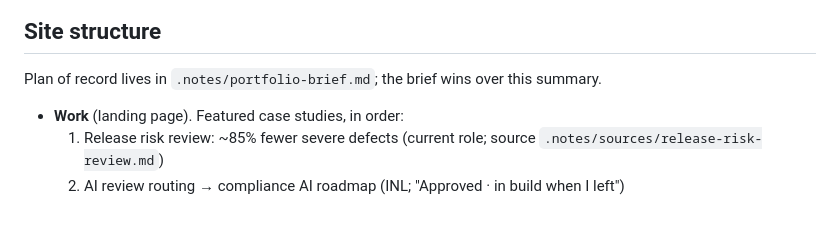
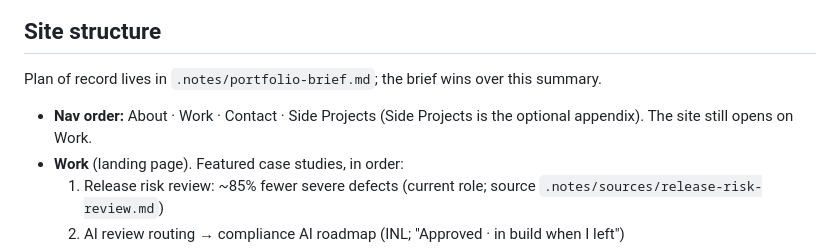
Before and after one commit to autumnwillard/portfolio, a Markdown page: AGENTS.md, the part around the change. GitHub-like rendering; blank space fills up the shorter version.

Commit message:
Set nav order in AGENTS.md
Co-Authored-By: Claude Opus 5.5 <noreply@anthropic.com>

```diff
--- a/AGENTS.md
+++ b/AGENTS.md
@@ -152,6 +152,7 @@ The concept comes from Autumn's theme brief (`.notes/sources/Website theme.txt`)
 ## Site structure
 
 Plan of record lives in `.notes/portfolio-brief.md`; the brief wins over this summary.
+- **Nav order:** About · Work · Contact · Side Projects (Side Projects is the optional appendix). The site still opens on Work.
 - **Work** (landing page). Featured case studies, in order:
   1. Release risk review: ~85% fewer severe defects (current role; source `.notes/sources/release-risk-review.md`)
   2. AI review routing → compliance AI roadmap (INL; "Approved · in build when I left")
```
